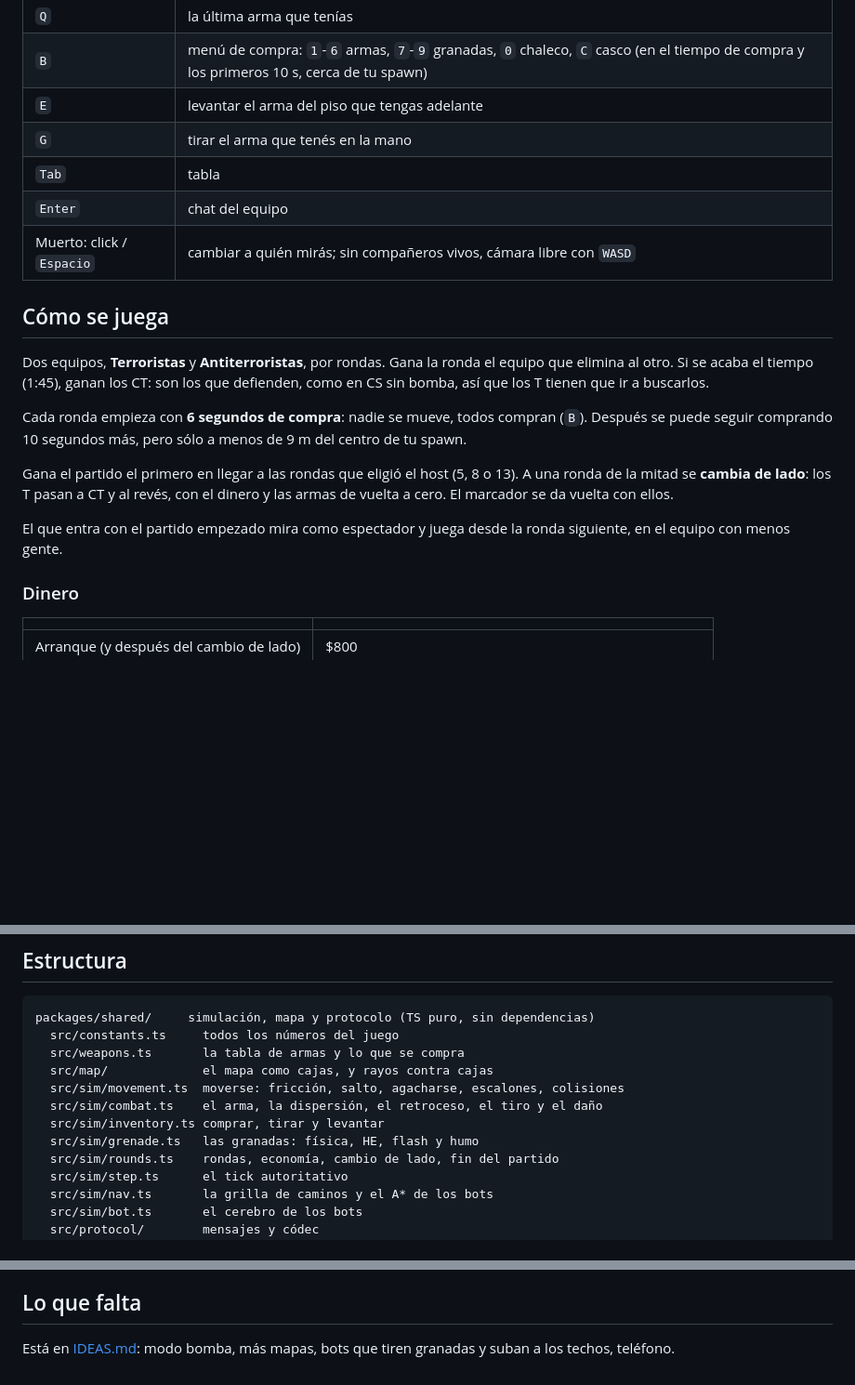
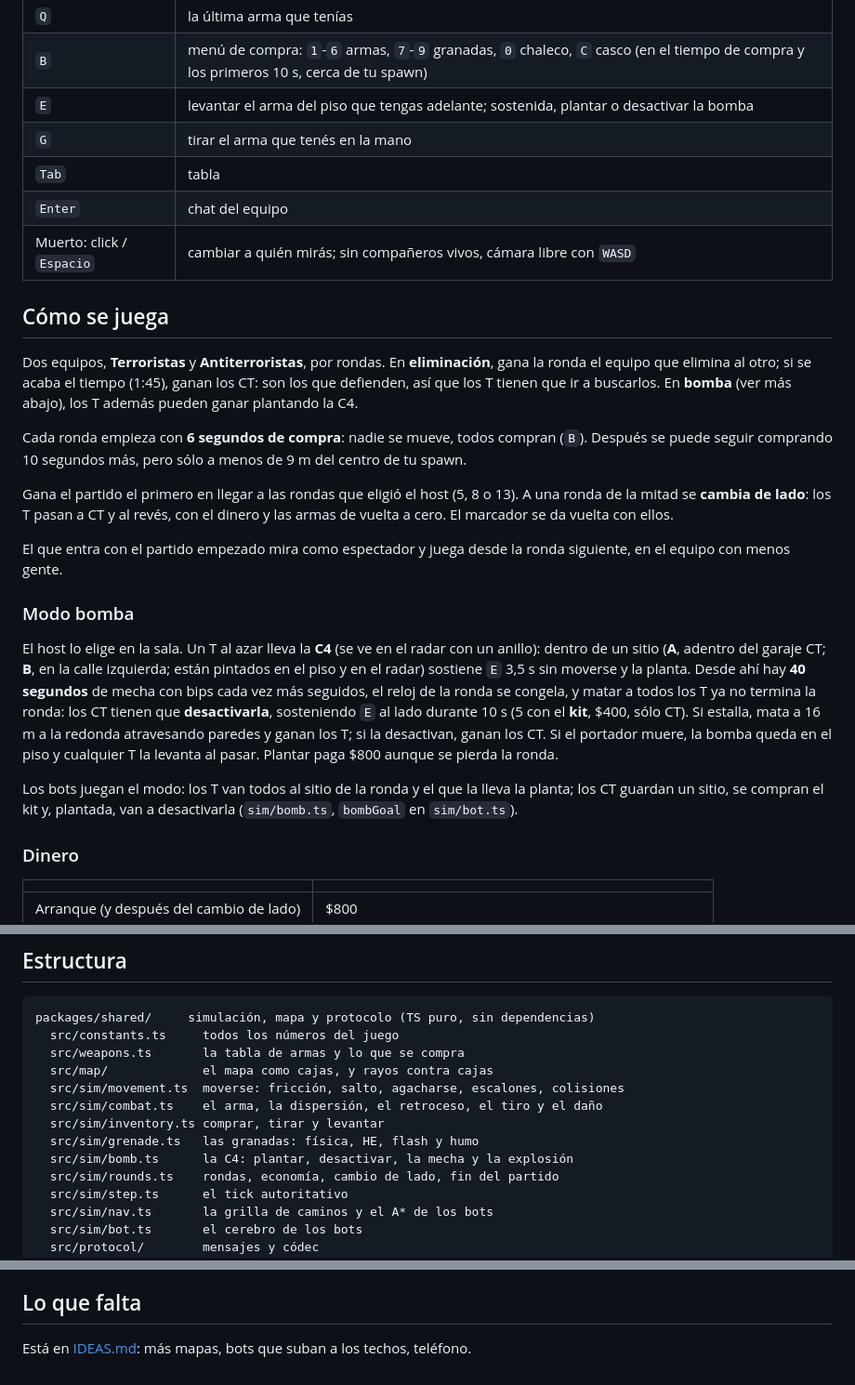
Before and after one commit to mselaive/WabCS, a Markdown page: README.md, 3 parts joined by grey strips. Shown at 93% size. Drawn GitHub-style; blank space fills up the shorter version.

Commit message:
README e IDEAS: modo bomba, radar, bots con granadas

```diff
--- a/README.md
+++ b/README.md
@@ -77,7 +77,7 @@ con `--manso` no disparan, para probar tus tiros tranquilo.
 | `4` / `5` / `6` | granada HE, flash, humo (click para tirarla) |
 | `Q` | la última arma que tenías |
 | `B` | menú de compra: `1`-`6` armas, `7`-`9` granadas, `0` chaleco, `C` casco (en el tiempo de compra y los primeros 10 s, cerca de tu spawn) |
-| `E` | levantar el arma del piso que tengas adelante |
+| `E` | levantar el arma del piso que tengas adelante; sostenida, plantar o desactivar la bomba |
 | `G` | tirar el arma que tenés en la mano |
 | `Tab` | tabla |
 | `Enter` | chat del equipo |
@@ -85,9 +85,10 @@ con `--manso` no disparan, para probar tus tiros tranquilo.
 
 ## Cómo se juega
 
-Dos equipos, **Terroristas** y **Antiterroristas**, por rondas. Gana la ronda el equipo que
-elimina al otro. Si se acaba el tiempo (1:45), ganan los CT: son los que defienden, como en CS sin
-bomba, así que los T tienen que ir a buscarlos.
+Dos equipos, **Terroristas** y **Antiterroristas**, por rondas. En **eliminación**, gana la ronda
+el equipo que elimina al otro; si se acaba el tiempo (1:45), ganan los CT: son los que defienden,
+así que los T tienen que ir a buscarlos. En **bomba** (ver más abajo), los T además pueden ganar
+plantando la C4.
 
 Cada ronda empieza con **6 segundos de compra**: nadie se mueve, todos compran (`B`). Después se
 puede seguir comprando 10 segundos más, pero sólo a menos de 9 m del centro de tu spawn.
@@ -98,6 +99,21 @@ cero. El marcador se da vuelta con ellos.
 
 El que entra con el partido empezado mira como espectador y juega desde la ronda siguiente, en el
 equipo con menos gente.
+
+### Modo bomba
+
+El host lo elige en la sala. Un T al azar lleva la **C4** (se ve en el radar con un anillo): dentro
+de un sitio (**A**, adentro del garaje CT; **B**, en la calle izquierda; están pintados en el piso
+y en el radar) sostiene `E` 3,5 s sin moverse y la planta. Desde ahí hay **40 segundos** de mecha
+con bips cada vez más seguidos, el reloj de la ronda se congela, y matar a todos los T ya no
+termina la ronda: los CT tienen que **desactivarla**, sosteniendo `E` al lado durante 10 s (5 con
+el **kit**, $400, sólo CT). Si estalla, mata a 16 m a la redonda atravesando paredes y ganan los
+T; si la desactivan, ganan los CT. Si el portador muere, la bomba queda en el piso y cualquier T
+la levanta al pasar. Plantar paga $800 aunque se pierda la ronda.
+
+Los bots juegan el modo: los T van todos al sitio de la ronda y el que la lleva la planta; los CT
+guardan un sitio, se compran el kit y, plantada, van a desactivarla (`sim/bomb.ts`, `bombGoal`
+en `sim/bot.ts`).
 
 ### Dinero
 
@@ -232,6 +248,7 @@ packages/shared/     simulación, mapa y protocolo (TS puro, sin dependencias)
   src/sim/combat.ts    el arma, la dispersión, el retroceso, el tiro y el daño
   src/sim/inventory.ts comprar, tirar y levantar
   src/sim/grenade.ts   las granadas: física, HE, flash y humo
+  src/sim/bomb.ts      la C4: plantar, desactivar, la mecha y la explosión
   src/sim/rounds.ts    rondas, economía, cambio de lado, fin del partido
   src/sim/step.ts      el tick autoritativo
   src/sim/nav.ts       la grilla de caminos y el A* de los bots
@@ -306,4 +323,4 @@ rechaza las que no coinciden con "Hay una versión nueva del juego: recargá la
 
 ## Lo que falta
 
-Está en [IDEAS.md](IDEAS.md): modo bomba, más mapas, bots que tiren granadas y suban a los techos, teléfono.
+Está en [IDEAS.md](IDEAS.md): más mapas, bots que suban a los techos, teléfono.
```
Also changed, not shown: IDEAS.md (+4 -6 lines).
